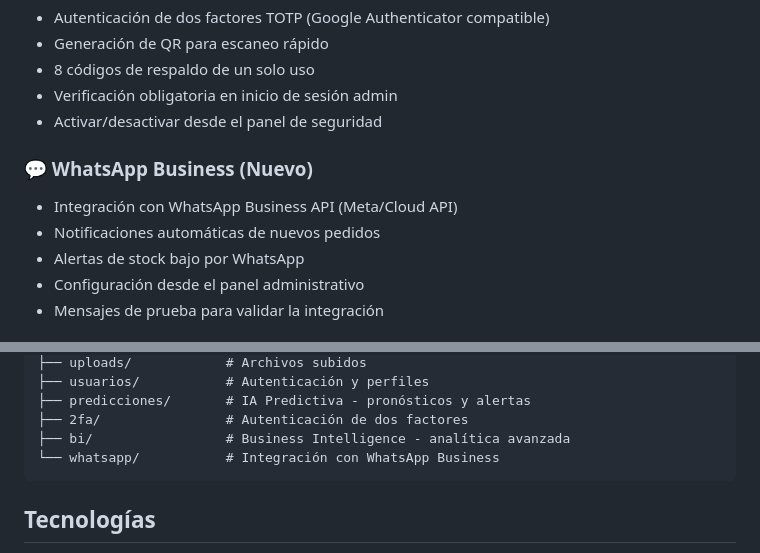
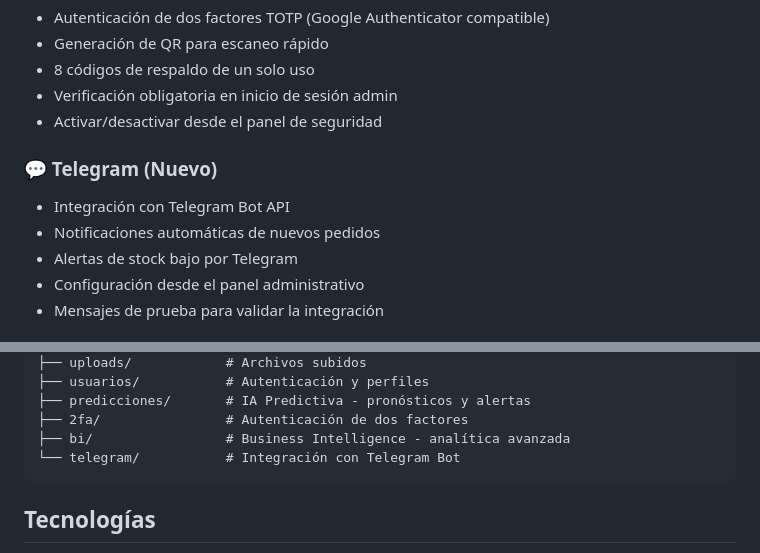
Before and after one commit to Jose142003/proyecto-gestion-de-ventas, a Markdown page: README.md, 2 parts joined by grey strips. GitHub-like rendering.

Commit message:
Actualizar README: reemplazar WhatsApp por Telegram

````diff
--- a/README.md
+++ b/README.md
@@ -39,10 +39,10 @@
 - Verificación obligatoria en inicio de sesión admin
 - Activar/desactivar desde el panel de seguridad
 
-### 💬 WhatsApp Business (Nuevo)
-- Integración con WhatsApp Business API (Meta/Cloud API)
+### 💬 Telegram (Nuevo)
+- Integración con Telegram Bot API
 - Notificaciones automáticas de nuevos pedidos
-- Alertas de stock bajo por WhatsApp
+- Alertas de stock bajo por Telegram
 - Configuración desde el panel administrativo
 - Mensajes de prueba para validar la integración
 
@@ -113,7 +113,7 @@ El sistema utiliza 28+ tablas, incluyendo:
 ├── predicciones/       # IA Predictiva - pronósticos y alertas
 ├── 2fa/                # Autenticación de dos factores
 ├── bi/                 # Business Intelligence - analítica avanzada
-└── whatsapp/           # Integración con WhatsApp Business
+└── telegram/           # Integración con Telegram Bot
 ```
 
 ## Tecnologías
````
